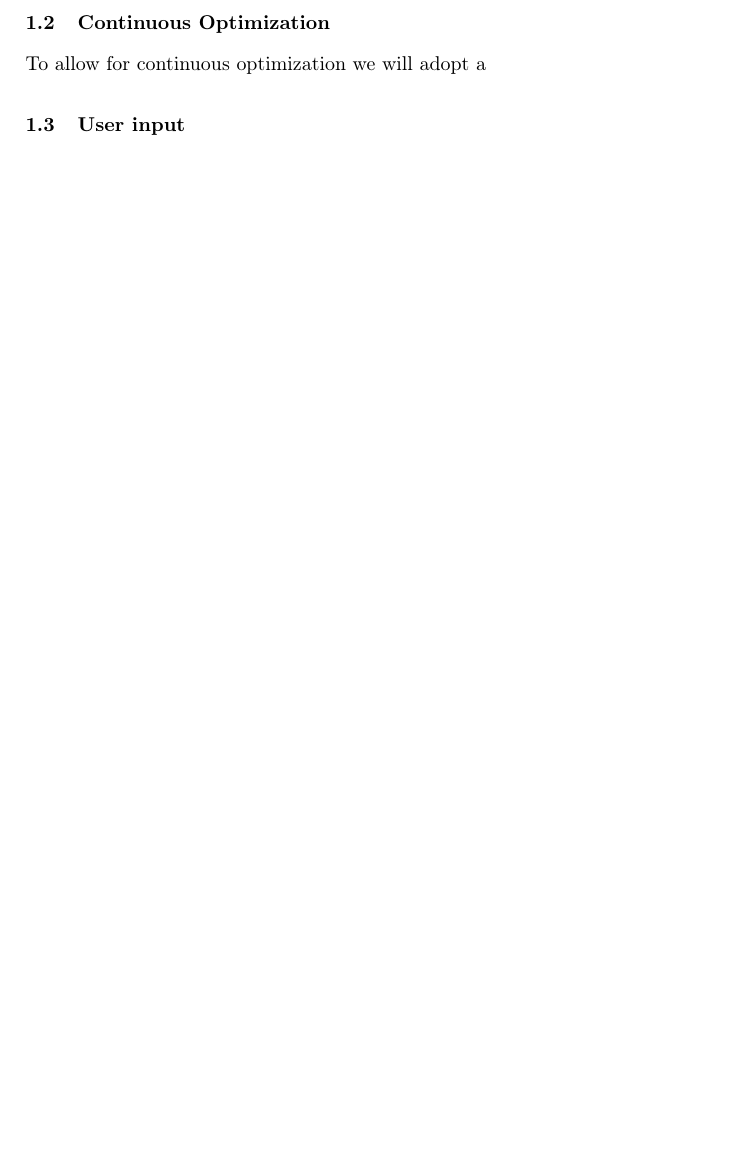
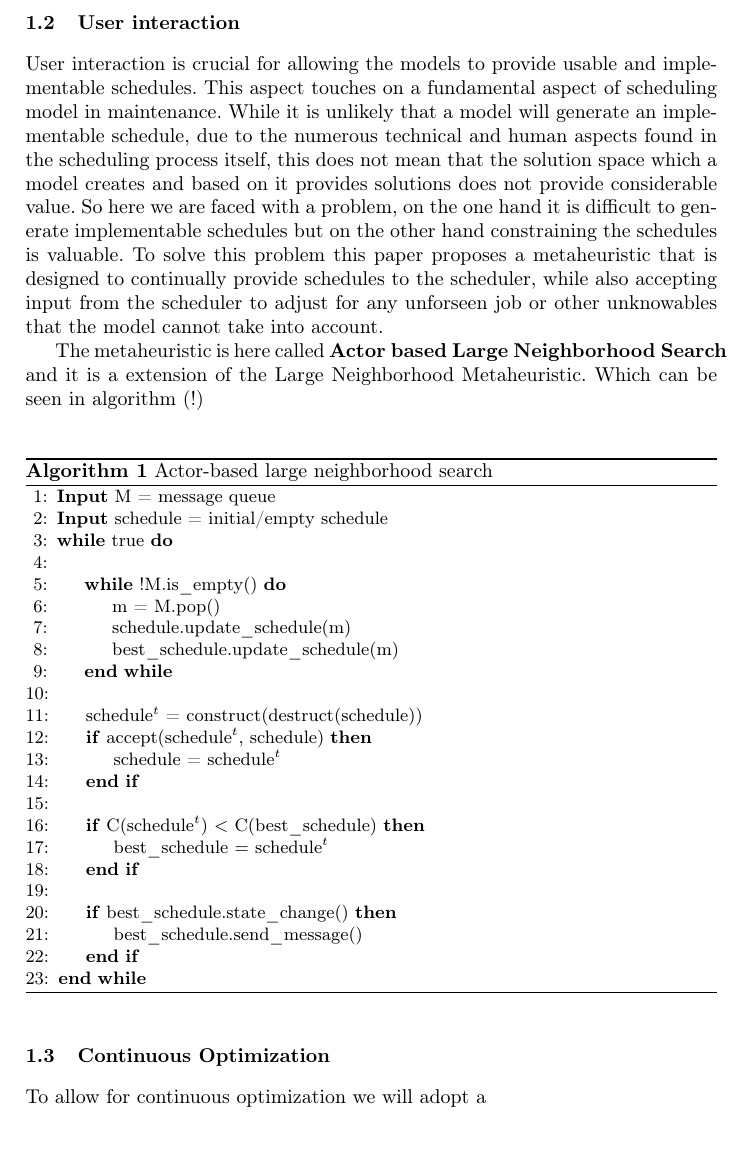
Before and after one commit to brunbjerg/patat-paper-2024-05-30, a LaTeX paper (samplepaper.tex): part of page 6 of 7 before the commit and part of page 6 of 8 after it, cut at the place of the change, the shorter picture padded with empty space. Compiled offline with pdfLaTeX.

Commit message:
added: description to user interaction

```diff
--- a/samplepaper.tex
+++ b/samplepaper.tex
@@ -169,10 +169,55 @@ above the c_{pr} in period p for resource r.
 
 % Again this is not the way that we want it to be. We should change it up... I think that drafting it is a good idea. We should mention the
 
+\subsection{User interaction}
+User interaction is crucial for allowing the models to provide usable and implementable schedules. This aspect touches
+on a fundamental aspect of scheduling model in maintenance. While it is unlikely that a model will generate
+an implementable schedule, due to the numerous technical and human aspects found in the scheduling process
+itself, this does not mean that the solution space which a model creates and based on it provides solutions does not
+provide considerable value. So here we are faced with a problem, on the one hand it is difficult to generate implementable
+schedules but on the other hand constraining the schedules is valuable. To solve this problem this paper proposes
+a metaheuristic that is designed to continually provide schedules to the scheduler, while also accepting input from the scheduler
+to adjust for any unforseen job or other unknowables that the model cannot take into account.
+
+The metaheuristic is here called \textbf{Actor based Large Neighborhood Search} and it is a extension of the
+Large Neighborhood Metaheuristic. Which can be seen in algorithm (!)
+
+
+
+\begin{algorithm}[H]
+\caption{Actor-based large neighborhood search}\label{algo1}
+\begin{algorithmic}[1]
+\State \textbf{Input} M = message queue
+\State \textbf{Input} schedule = initial/empty schedule
+\While{true}
+    \\
+    \While{!M.is\_empty()}
+        \State m = M.pop()
+        \State schedule.update\_schedule(m)
+        \State best\_schedule.update\_schedule(m)
+    \EndWhile
+    \\
+    \State schedule$^t$ = construct(destruct(schedule))
+    \If{accept(schedule$^t$,\ schedule)} \label{alg:acceptance_criteria_start}
+        \State schedule = schedule$^t$
+    \EndIf \label{alg:acceptance_criteria_end}
+    \\
+    \If{C(schedule$^t$) $<$ C(best\_schedule)}
+    \label{alg:objective_start}
+        \State best\_schedule $=$ schedule$^t$
+    \EndIf \label{alg:objective_end}
+    \\
+    \If{best\_schedule.state\_change()} \label{alg:state_change_start}
+        \State best\_schedule.send\_message()
+    \EndIf \label{alg:state_change_end}
+\EndWhile
+\end{algorithmic}
+\end{algorithm}
+
+
 \subsection{Continuous Optimization}
 To allow for continuous optimization we will adopt a
 
-\subsection{User input}
 
 
 % We should get to the point faster. I want to be more humble, the reader should make his own conclusion as to the usefullness of the approaches highlighted.
```
Also changed, not shown: samplepaper.pdf (added), 6 other files.
